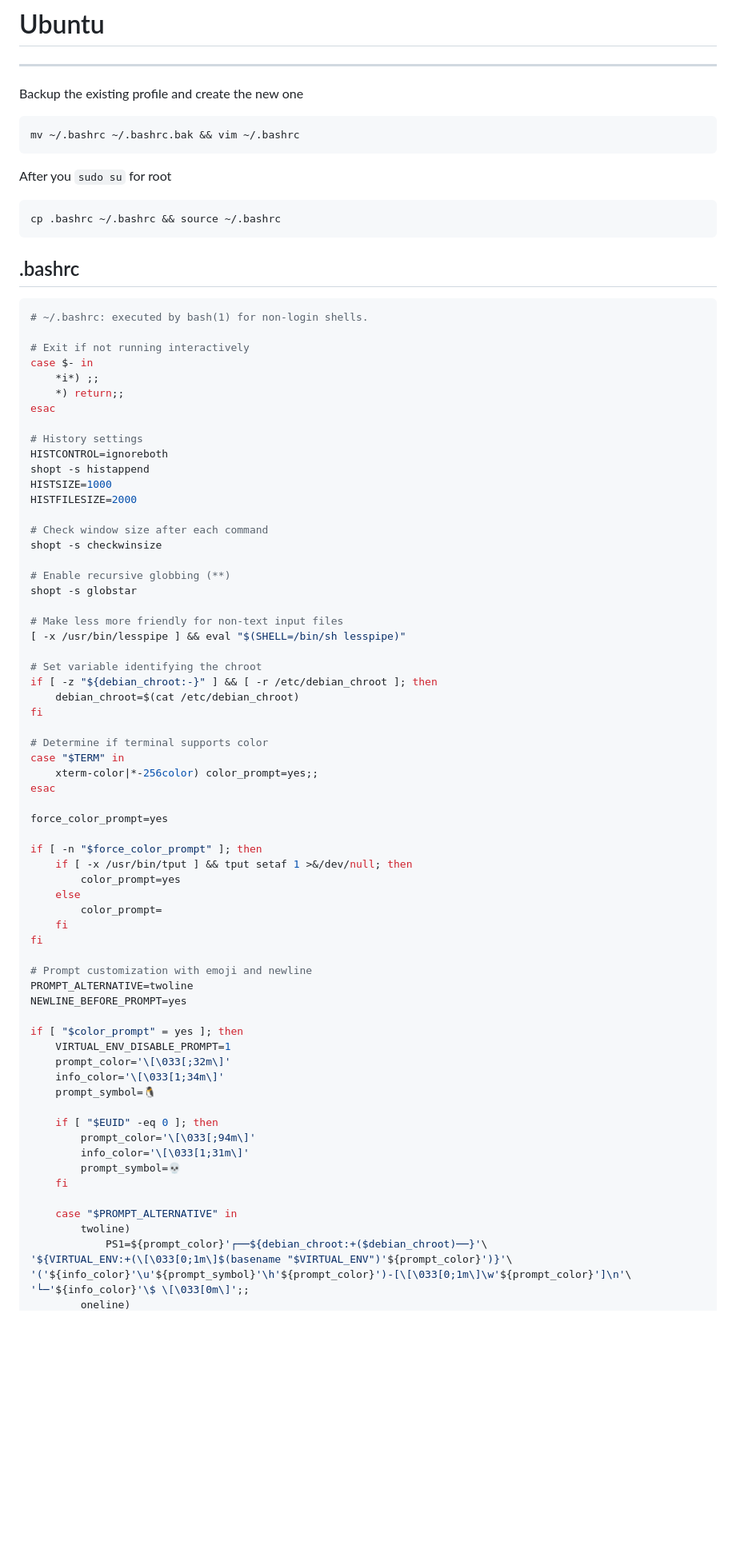
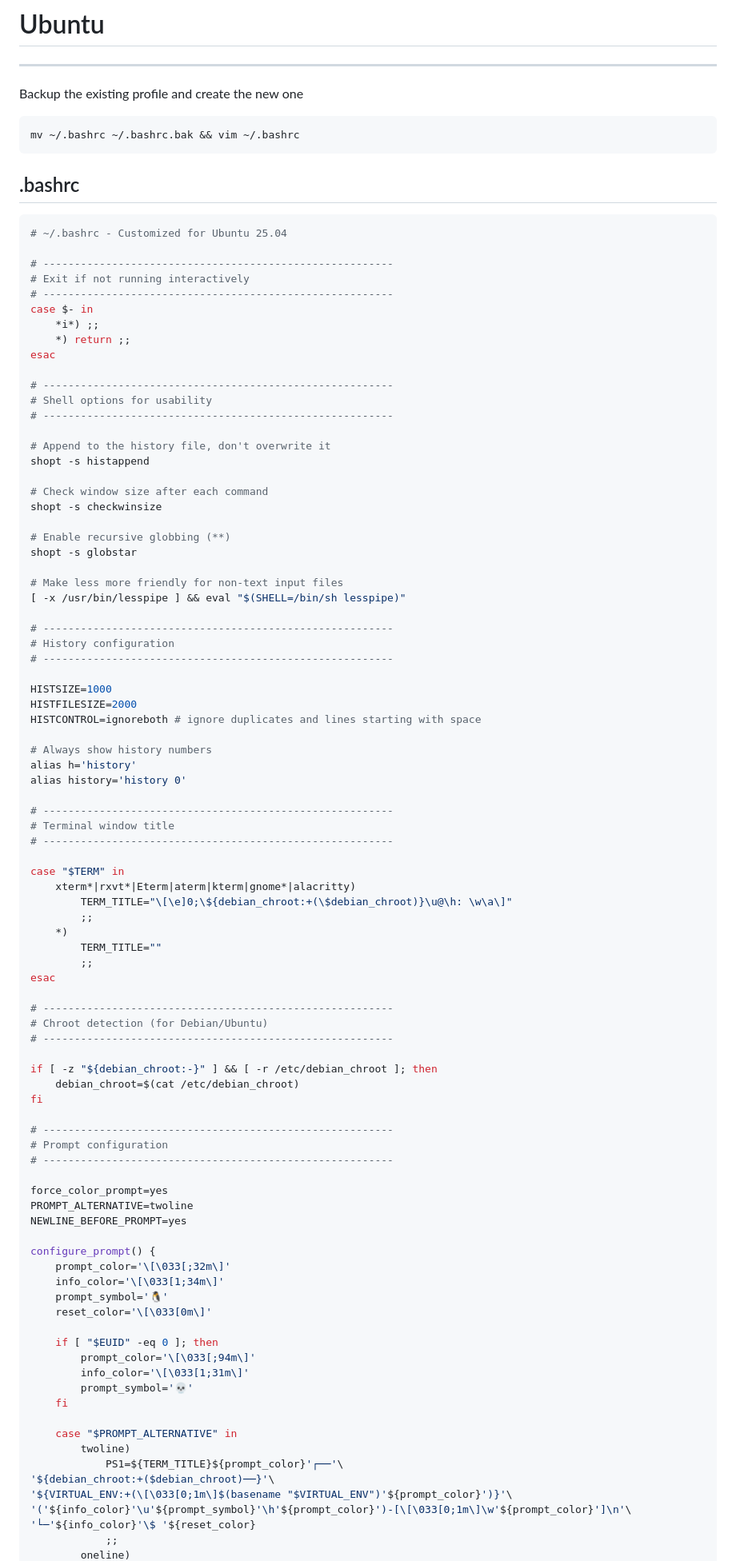
Before and after one commit to RyanEric007/EverydayConfigs, a Markdown page: Debian/Ubuntu.md, the part around one of its changes. Shown at 80% size. GitHub-like rendering; blank space fills up the shorter version.

````diff
--- a/Debian/Ubuntu.md
+++ b/Debian/Ubuntu.md
@@ -5,26 +5,24 @@ Backup the existing profile and create the new one
 ```sh
 mv ~/.bashrc ~/.bashrc.bak && vim ~/.bashrc
 ```
-After you `sudo su`  for root
-```sh
-cp .bashrc ~/.bashrc && source ~/.bashrc
-```
-
 ## .bashrc
 ```bash
-# ~/.bashrc: executed by bash(1) for non-login shells.
+# ~/.bashrc - Customized for Ubuntu 25.04
 
+# --------------------------------------------------------
 # Exit if not running interactively
+# --------------------------------------------------------
 case $- in
     *i*) ;;
-    *) return;;
+    *) return ;;
 esac
 
-# History settings
-HISTCONTROL=ignoreboth
+# --------------------------------------------------------
+# Shell options for usability
+# --------------------------------------------------------
+
+# Append to the history file, don't overwrite it
 shopt -s histappend
-HISTSIZE=1000
-HISTFILESIZE=2000
 
 # Check window size after each command
 shopt -s checkwinsize
@@ -35,46 +33,65 @@ shopt -s globstar
 # Make less more friendly for non-text input files
 [ -x /usr/bin/lesspipe ] && eval "$(SHELL=/bin/sh lesspipe)"
 
-# Set variable identifying the chroot
+# --------------------------------------------------------
+# History configuration
+# --------------------------------------------------------
+
+HISTSIZE=1000
+HISTFILESIZE=2000
+HISTCONTROL=ignoreboth # ignore duplicates and lines starting with space
+
+# Always show history numbers
+alias h='history'
+alias history='history 0'
+
+# --------------------------------------------------------
+# Terminal window title
+# --------------------------------------------------------
+
+case "$TERM" in
+    xterm*|rxvt*|Eterm|aterm|kterm|gnome*|alacritty)
+        TERM_TITLE="\[\e]0;\${debian_chroot:+(\$debian_chroot)}\u@\h: \w\a\]"
+        ;;
+    *)
+        TERM_TITLE=""
+        ;;
+esac
+
+# --------------------------------------------------------
+# Chroot detection (for Debian/Ubuntu)
+# --------------------------------------------------------
+
 if [ -z "${debian_chroot:-}" ] && [ -r /etc/debian_chroot ]; then
     debian_chroot=$(cat /etc/debian_chroot)
 fi
 
-# Determine if terminal supports color
-case "$TERM" in
-    xterm-color|*-256color) color_prompt=yes;;
-esac
+# --------------------------------------------------------
+# Prompt configuration
+# --------------------------------------------------------
 
 force_color_prompt=yes
-
-if [ -n "$force_color_prompt" ]; then
-    if [ -x /usr/bin/tput ] && tput setaf 1 >&/dev/null; then
-        color_prompt=yes
-    else
-        color_prompt=
-    fi
-fi
-
-# Prompt customization with emoji and newline
 PROMPT_ALTERNATIVE=twoline
 NEWLINE_BEFORE_PROMPT=yes
 
-if [ "$color_prompt" = yes ]; then
-    VIRTUAL_ENV_DISABLE_PROMPT=1
+configure_prompt() {
     prompt_color='\[\033[;32m\]'
     info_color='\[\033[1;34m\]'
-    prompt_symbol=🐧
+    prompt_symbol='🐧'
+    reset_color='\[\033[0m\]'
 
     if [ "$EUID" -eq 0 ]; then
         prompt_color='\[\033[;94m\]'
         info_color='\[\033[1;31m\]'
-        prompt_symbol=💀
+        prompt_symbol='💀'
     fi
 
     case "$PROMPT_ALTERNATIVE" in
         twoline)
-            PS1=${prompt_color}'┌──${debian_chroot:+($debian_chroot)──}'\
+            PS1=${TERM_TITLE}${prompt_color}'┌──'\
+'${debian_chroot:+($debian_chroot)──}'\
 '${VIRTUAL_ENV:+(\[\033[0;1m\]$(basename "$VIRTUAL_ENV")'${prompt_color}')}'\
 '('${info_color}'\u'${prompt_symbol}'\h'${prompt_color}')-[\[\033[0;1m\]\w'${prompt_color}']\n'\
-'└─'${info_color}'\$ \[\033[0m\]';;
+'└─'${info_color}'\$ '${reset_color}
+            ;;
         oneline)
````
Also changed, not shown: other parts of Debian/Ubuntu.md (+90 -30 lines), Debian/Kali.md (+48 -10 lines).
